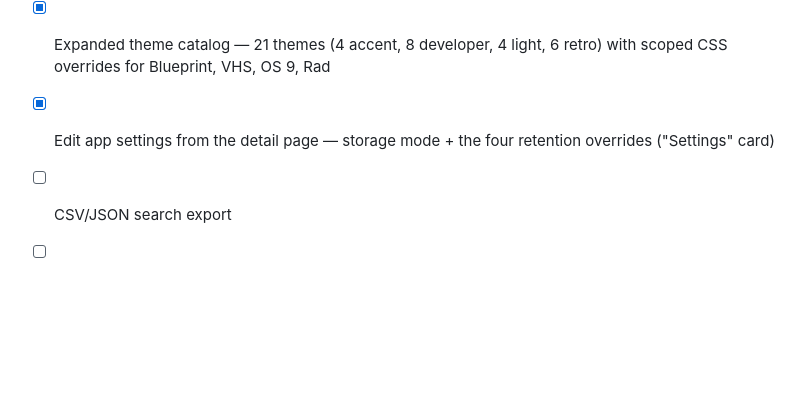
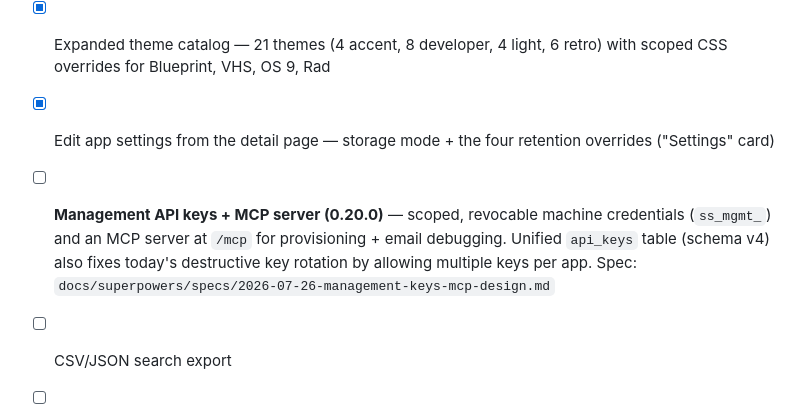
Before and after one commit to brandonjp/seesee-email, a Markdown page: ROADMAP.md, the part around the change. GitHub-like rendering; blank space fills up the shorter version.

```diff
--- a/ROADMAP.md
+++ b/ROADMAP.md
@@ -149,6 +149,7 @@
 - [x] Theme selector UI on settings page — 10 themes (4 accent, 3 developer, 1 light, 2 retro) with swatch grid picker
 - [x] Expanded theme catalog — 21 themes (4 accent, 8 developer, 4 light, 6 retro) with scoped CSS overrides for Blueprint, VHS, OS 9, Rad
 - [x] Edit app settings from the detail page — storage mode + the four retention overrides ("Settings" card)
+- [ ] **Management API keys + MCP server (0.20.0)** — scoped, revocable machine credentials (`ss_mgmt_`) and an MCP server at `/mcp` for provisioning + email debugging. Unified `api_keys` table (schema v4) also fixes today's destructive key rotation by allowing multiple keys per app. Spec: `docs/superpowers/specs/2026-07-26-management-keys-mcp-design.md`
 - [ ] CSV/JSON search export
 - [ ] Per-app "disable degradation" override — needs a design decision: the retention engine treats a per-app `0`/NULL as "inherit global", so an app cannot opt out of a globally enabled degradation schedule (see NEXT.md Known Issues)
 - [ ] CSRF protection for session-authenticated UI form POSTs (settings, rename, purge, key rotation) — acceptable for single-admin self-hosted use today; required before multi-user auth lands
```
Also changed, not shown: NEXT.md (+22 -4 lines).
